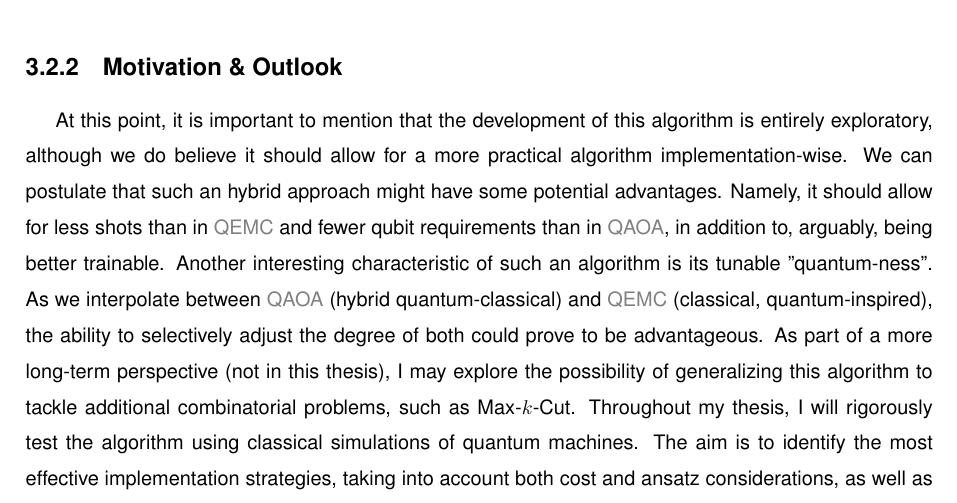
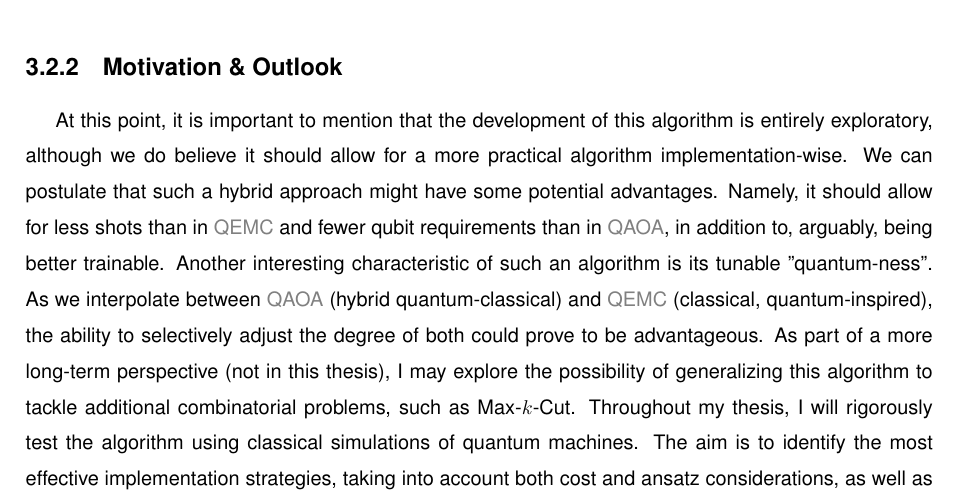
Before and after one commit to kaiuki2000/Master_Thesis, a LaTeX thesis (Thesis.tex, which reads Thesis_Base_Algorithm.tex): part of page 52 of 100, cut so that both start at the same text. Compiled offline with pdfLaTeX.

Commit message:
Minor updates to notation.

```diff
--- a/Thesis_Base_Algorithm.tex
+++ b/Thesis_Base_Algorithm.tex
@@ -40,7 +42,7 @@ The proposed algorithm aspires to act as an interpolation between \acrshort{qaoa
 
 \subsection{Motivation \& Outlook}
 \label{subsection:iQAQE Motivation}
-At this point, it is important to mention that the development of this algorithm is entirely exploratory, although we do believe it should allow for a more practical algorithm implementation-wise. We can postulate that such an hybrid approach might have some potential advantages. Namely, it should allow for less shots than in \acrshort{qemc} and fewer qubit requirements than in \acrshort{qaoa}, in addition to, arguably, being better trainable. Another interesting characteristic of such an algorithm is its tunable "quantum-ness". As we interpolate between \acrshort{qaoa} (hybrid quantum-classical) and \acrshort{qemc} (classical, quantum-inspired), the ability to selectively adjust the degree of both could prove to be advantageous. As part of a more long-term perspective (not in this thesis), I may explore the possibility of generalizing this algorithm to tackle additional combinatorial problems, such as Max-$k$-Cut. Throughout my thesis, I will rigorously test the algorithm using classical simulations of quantum machines. The aim is to identify the most effective implementation strategies, taking into account both cost and ansatz considerations, as well as the distribution of basis states.
+At this point, it is important to mention that the development of this algorithm is entirely exploratory, although we do believe it should allow for a more practical algorithm implementation-wise. We can postulate that such a hybrid approach might have some potential advantages. Namely, it should allow for less shots than in \acrshort{qemc} and fewer qubit requirements than in \acrshort{qaoa}, in addition to, arguably, being better trainable. Another interesting characteristic of such an algorithm is its tunable "quantum-ness". As we interpolate between \acrshort{qaoa} (hybrid quantum-classical) and \acrshort{qemc} (classical, quantum-inspired), the ability to selectively adjust the degree of both could prove to be advantageous. As part of a more long-term perspective (not in this thesis), I may explore the possibility of generalizing this algorithm to tackle additional combinatorial problems, such as Max-$k$-Cut. Throughout my thesis, I will rigorously test the algorithm using classical simulations of quantum machines. The aim is to identify the most effective implementation strategies, taking into account both cost and ansatz considerations, as well as the distribution of basis states.
 
 \subsection{Algorithm Description \& Workflow}
 \label{subsection:iQAQE Description_Workflow}
```
Also changed, not shown: Thesis_Base_Algorithm.tex (2 more changed lines).
